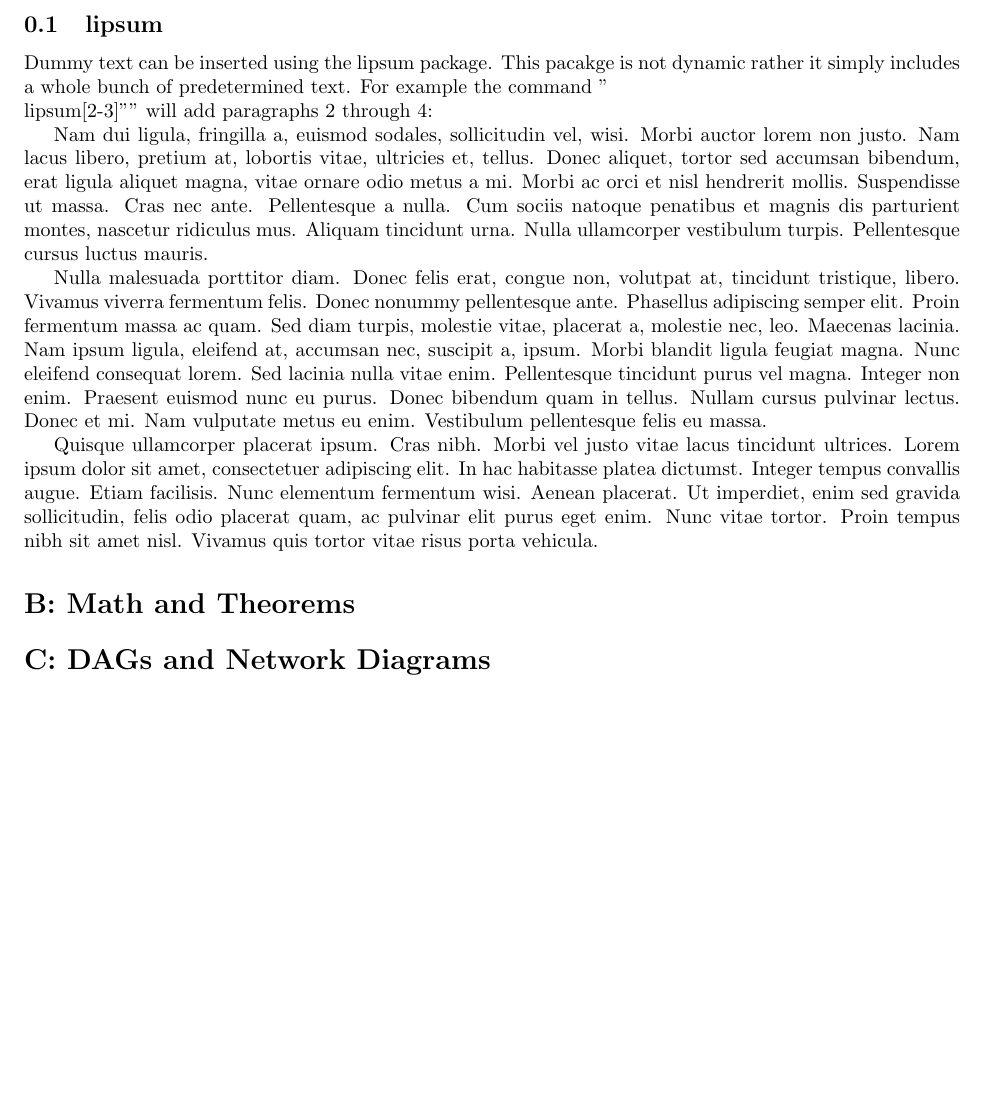
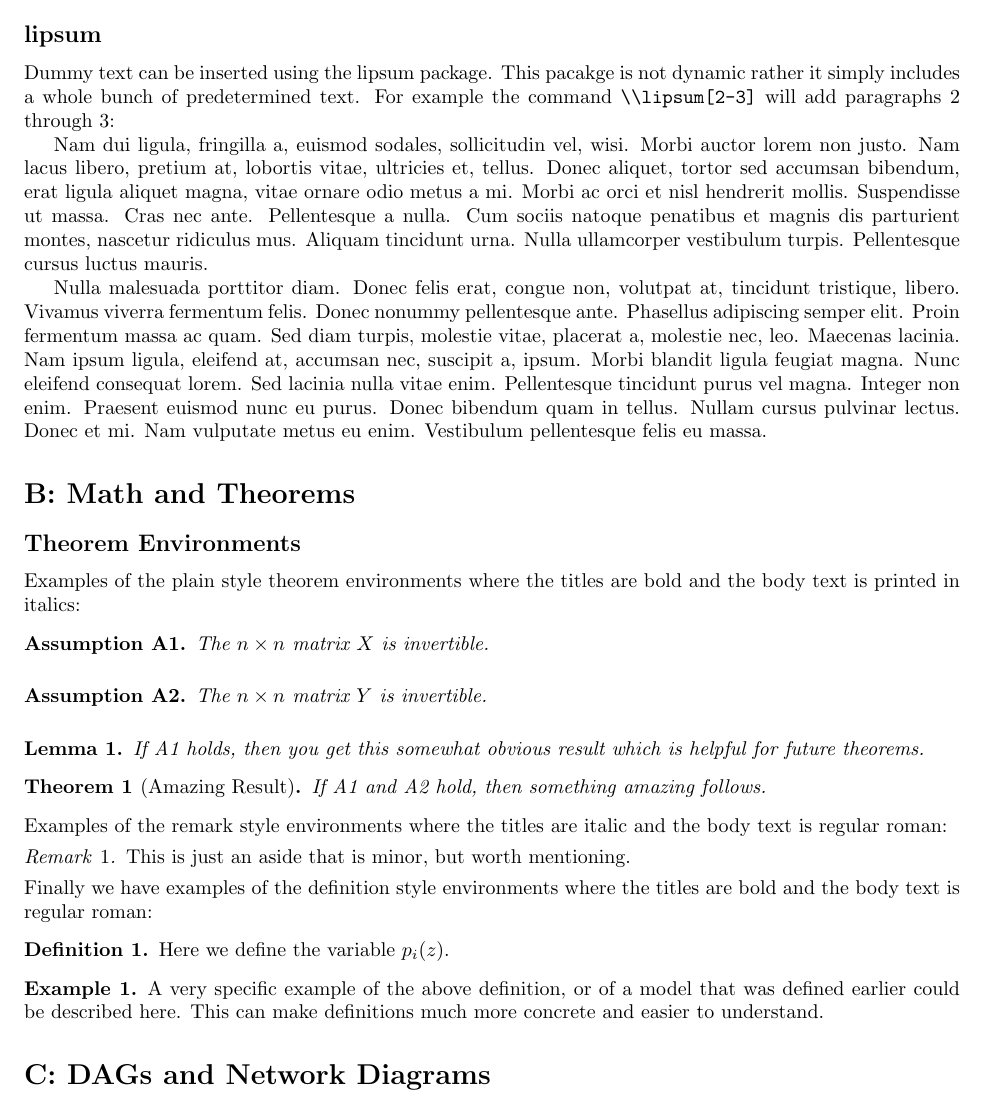
Before and after one commit to elansegarra/tex_templates, a LaTeX document (elements.tex): part of the page, cut so that both start at the same text, the shorter picture padded with empty space. Compiled offline with pdfLaTeX.

Commit message:
Added and wrote examples of theorem environments

```diff
--- a/elements.tex
+++ b/elements.tex
@@ -98,16 +114,43 @@
 
 \section*{A: Layout and Structure}
 
-	\subsection{lipsum}
+	\subsection*{lipsum}
 	Dummy text can be inserted using the lipsum package.
 	This pacakge is not dynamic rather it simply includes a whole bunch of predetermined text.
-	For example the command "\\lipsum[2-3]"" will add paragraphs 2 through 4:
+	For example the command \verb|\\lipsum[2-3]| will add paragraphs 2 through 3:
 
-	\lipsum[2-4]
+	\lipsum[2-3]
 
 \section*{B: Math and Theorems}
 
+	\subsection*{Theorem Environments}
+	Examples of the plain style theorem environments where the titles are bold and the body text is printed in italics:
+	\begin{assumption}
+		The $ n\times n $ matrix $ X $ is invertible.
+	\end{assumption}
+	\begin{assumption}
+		The $ n\times n $ matrix $ Y $ is invertible.
+	\end{assumption}
+	\begin{lemma}
+		If A1 holds, then you get this somewhat obvious result which is helpful for future theorems.
+	\end{lemma}
+	\begin{theorem}[Amazing Result]
+		If A1 and A2 hold, then something amazing follows.
+	\end{theorem}
 
+	\noindent Examples of the remark style environments where the titles are italic and the body text is regular roman:
+	\begin{remark}
+		This is just an aside that is minor, but worth mentioning.
+	\end{remark}
+
+	\noindent Finally we have examples of the definition style environments where the titles are bold and the body text is regular roman:
+	\begin{definition}
+		Here we define the variable $ p_i(z) $.
+	\end{definition}
+	\begin{example}
+		A very specific example of the above definition, or of a model that was defined earlier could be described here.
+		This can make definitions much more concrete and easier to understand.
+	\end{example}
 \section*{C: DAGs and Network Diagrams}
 
 
```
Also changed, not shown: elements.tex (26 more changed lines).
